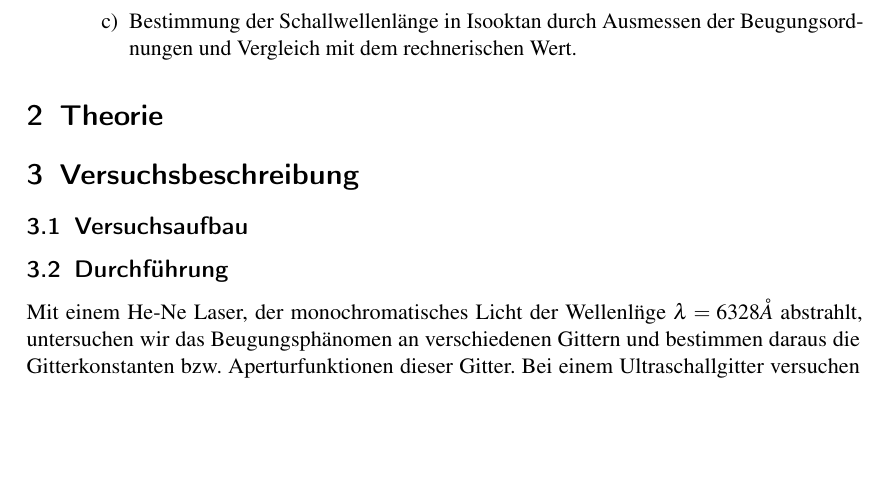
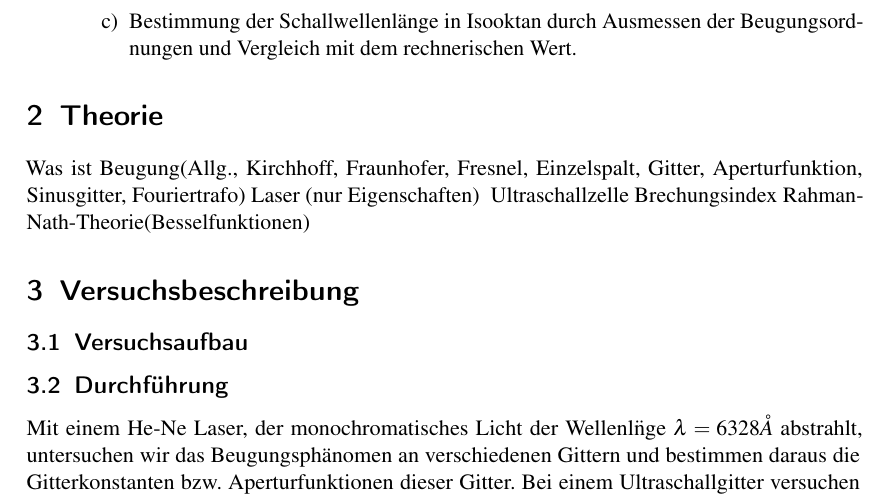
Before and after one commit to simonschmeisser/fp1_uni-fr_2010_robi_simon, a LaTeX paper (ultraschall/Protokoll/ultraschall.tex, which reads ultraschall/Protokoll/aufgabenstellung.tex, ultraschall/Protokoll/robi-theorie.tex, ultraschall/Protokoll/simon-theorie.tex): part of page 3 of 7, cut so that both start at the same text, the shorter picture padded with empty space. Compiled offline with pdfLaTeX.

Commit message:
Aufteilung Theorie

```diff
--- a/ultraschall/Protokoll/inhalt.tex
+++ b/ultraschall/Protokoll/aufgabenstellung.tex
@@ -16,5 +16,3 @@
     \item Bestimmung der Schallwellenlänge in Isooktan durch Ausmessen der Beugungsordnungen und Vergleich mit dem rechnerischen Wert.
   \end{enumerate}
 \end{enumerate}
-
-\section{Theorie}
--- /dev/null
+++ b/ultraschall/Protokoll/robi-theorie.tex
@@ -0,0 +1,3 @@
+\section{Theorie}
+Was ist Beugung(Allg., Kirchhoff, Fraunhofer, Fresnel, Einzelspalt, Gitter, Aperturfunktion, Sinusgitter, Fouriertrafo)
+Laser (nur Eigenschaften)
--- /dev/null
+++ b/ultraschall/Protokoll/simon-theorie.tex
@@ -0,0 +1,3 @@
+Ultraschallzelle
+Brechungsindex
+Rahman-Nath-Theorie(Besselfunktionen)
--- a/ultraschall/Protokoll/ultraschall.tex
+++ b/ultraschall/Protokoll/ultraschall.tex
@@ -39,7 +39,9 @@
 \clearpage
 %*****************************************************************
 
-\input{inhalt}
+\input{aufgabenstellung}
+\input{robi-theorie}
+\input{simon-theorie}
 \input{VB}
 
 \section{Messwerte}
```
